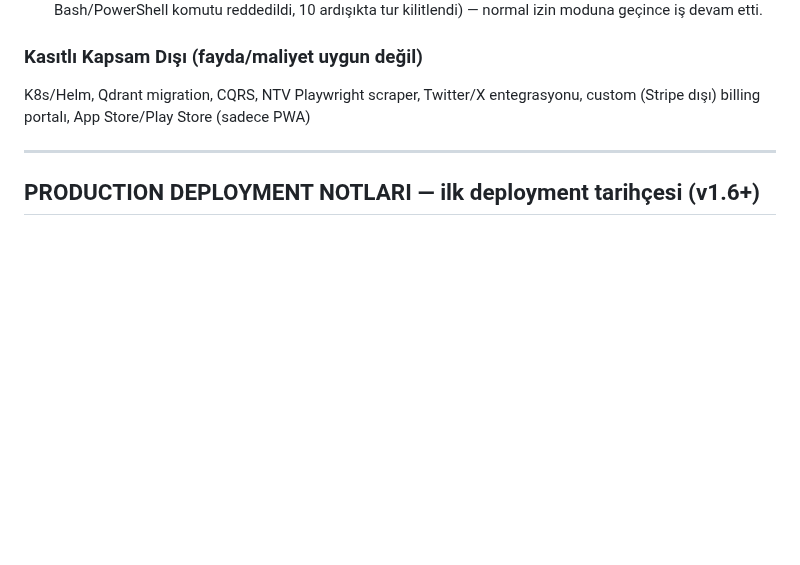
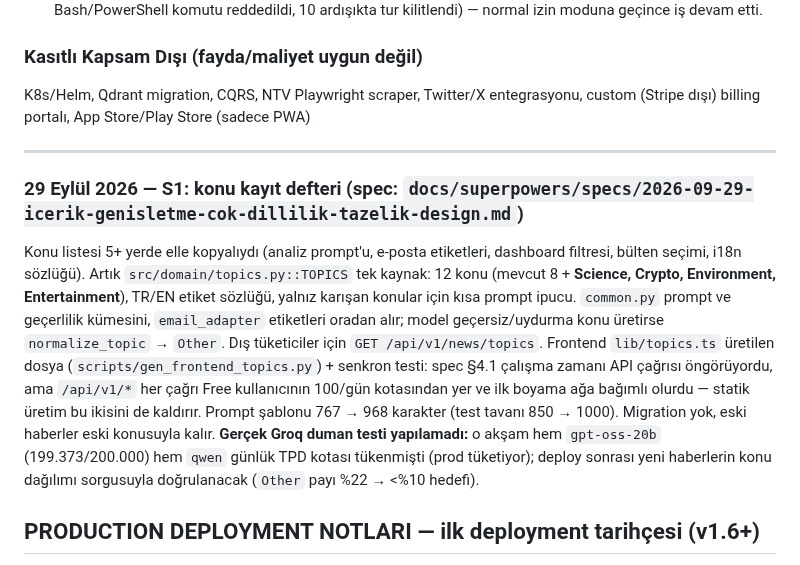
Before and after one commit to MaviMakumba/NexStream-News-Engine, a Markdown page: docs/CHANGELOG.md, the part around the change. GitHub-like rendering; blank space fills up the shorter version.

Commit message:
docs: S1 konu kayit defteri (CLAUDE.md kurali + CHANGELOG)

```diff
--- a/docs/CHANGELOG.md
+++ b/docs/CHANGELOG.md
@@ -1418,6 +1418,10 @@ K8s/Helm, Qdrant migration, CQRS, NTV Playwright scraper, Twitter/X entegrasyonu
 
 ---
 
+### 29 Eylül 2026 — S1: konu kayıt defteri (spec: `docs/superpowers/specs/2026-09-29-icerik-genisletme-cok-dillilik-tazelik-design.md`)
+
+Konu listesi 5+ yerde elle kopyalıydı (analiz prompt'u, e-posta etiketleri, dashboard filtresi, bülten seçimi, i18n sözlüğü). Artık `src/domain/topics.py::TOPICS` tek kaynak: 12 konu (mevcut 8 + **Science, Crypto, Environment, Entertainment**), TR/EN etiket sözlüğü, yalnız karışan konular için kısa prompt ipucu. `common.py` prompt ve geçerlilik kümesini, `email_adapter` etiketleri oradan alır; model geçersiz/uydurma konu üretirse `normalize_topic` → `Other`. Dış tüketiciler için `GET /api/v1/news/topics`. Frontend `lib/topics.ts` üretilen dosya (`scripts/gen_frontend_topics.py`) + senkron testi: spec §4.1 çalışma zamanı API çağrısı öngörüyordu, ama `/api/v1/*` her çağrı Free kullanıcının 100/gün kotasından yer ve ilk boyama ağa bağımlı olurdu — statik üretim bu ikisini de kaldırır. Prompt şablonu 767 → 968 karakter (test tavanı 850 → 1000). Migration yok, eski haberler eski konusuyla kalır. **Gerçek Groq duman testi yapılamadı:** o akşam hem `gpt-oss-20b` (199.373/200.000) hem `qwen` günlük TPD kotası tükenmişti (prod tüketiyor); deploy sonrası yeni haberlerin konu dağılımı sorgusuyla doğrulanacak (`Other` payı %22 → <%10 hedefi).
+
 ## PRODUCTION DEPLOYMENT NOTLARI — ilk deployment tarihçesi (v1.6+)
 
 Güncel/canlı deployment komutları için `CLAUDE.md`'nin "PRODUCTION DEPLOYMENT
```
Also changed, not shown: CLAUDE.md (+1 -0 lines).
